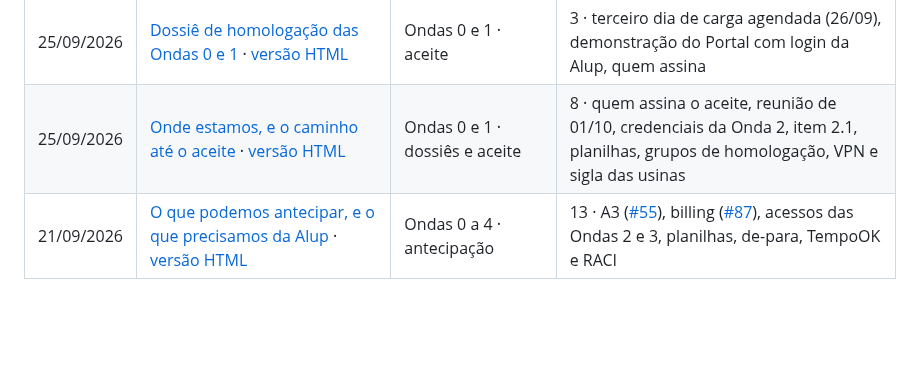
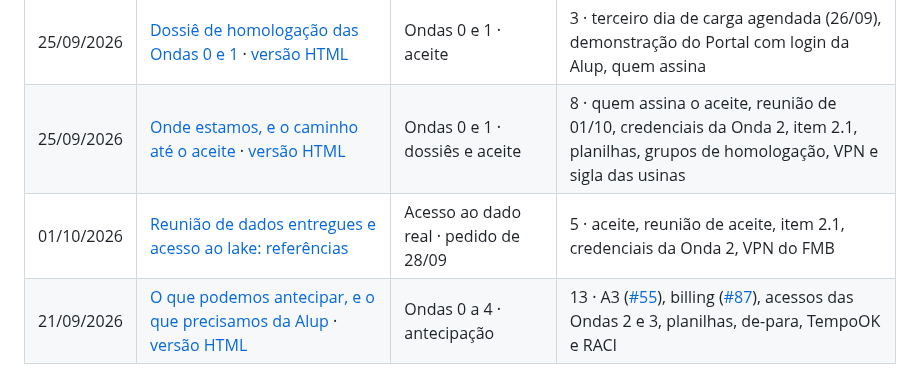
Before and after one commit to nessenergy/Alupdatalake, a Markdown page: docs/relatorios/README.md, the part around the change. Drawn GitHub-style; blank space fills up the shorter version.

```diff
--- a/docs/relatorios/README.md
+++ b/docs/relatorios/README.md
@@ -23,6 +23,7 @@ Situação corrente e viva fica em [`../status.md`](../status.md); este diretór
 | 24/09/2026 | [Primeira carga concluída, e o que precisamos da Alup](2026-09-24-pendencias-da-alup.md) · [versão HTML](2026-09-24-pendencias-da-alup.html) | Ondas 0 a 4 · insumos da contratante | 15 · confirmação dos pedidos de acesso (A7), grupo para gravar credenciais, credenciais das Ondas 2 e 3, planilhas ([#142](https://github.com/nessenergy/Alupdatalake/issues/142)), de-para ([#141](https://github.com/nessenergy/Alupdatalake/issues/141)), TempoOK, Portal, orçamento, billing export, gptorres e RACI |
 | 25/09/2026 | [Dossiê de homologação das Ondas 0 e 1](2026-09-25-dossie-ondas-0-e-1.md) · [versão HTML](2026-09-25-dossie-ondas-0-e-1.html) | Ondas 0 e 1 · aceite | 3 · terceiro dia de carga agendada (26/09), demonstração do Portal com login da Alup, quem assina |
 | 25/09/2026 | [Onde estamos, e o caminho até o aceite](2026-09-25-alinhamento.md) · [versão HTML](2026-09-25-alinhamento.html) | Ondas 0 e 1 · dossiês e aceite | 8 · quem assina o aceite, reunião de 01/10, credenciais da Onda 2, item 2.1, planilhas, grupos de homologação, VPN e sigla das usinas |
+| 01/10/2026 | [Reunião de dados entregues e acesso ao lake: referências](2026-10-01-referencias-reuniao-dados.md) | Acesso ao dado real · pedido de 28/09 | 5 · aceite, reunião de aceite, item 2.1, credenciais da Onda 2, VPN do FMB |
 | 21/09/2026 | [O que podemos antecipar, e o que precisamos da Alup](2026-09-21-antecipacao-das-ondas.md) · [versão HTML](2026-09-21-antecipacao-das-ondas.html) | Ondas 0 a 4 · antecipação | 13 · A3 ([#55](https://github.com/nessenergy/Alupdatalake/issues/55)), billing ([#87](https://github.com/nessenergy/Alupdatalake/issues/87)), acessos das Ondas 2 e 3, planilhas, de-para, TempoOK e RACI |
 
 ## Convenções
```
Also changed, not shown: docs/relatorios/2026-10-01-referencias-reuniao-dados.md (added, +85 -0 lines).
